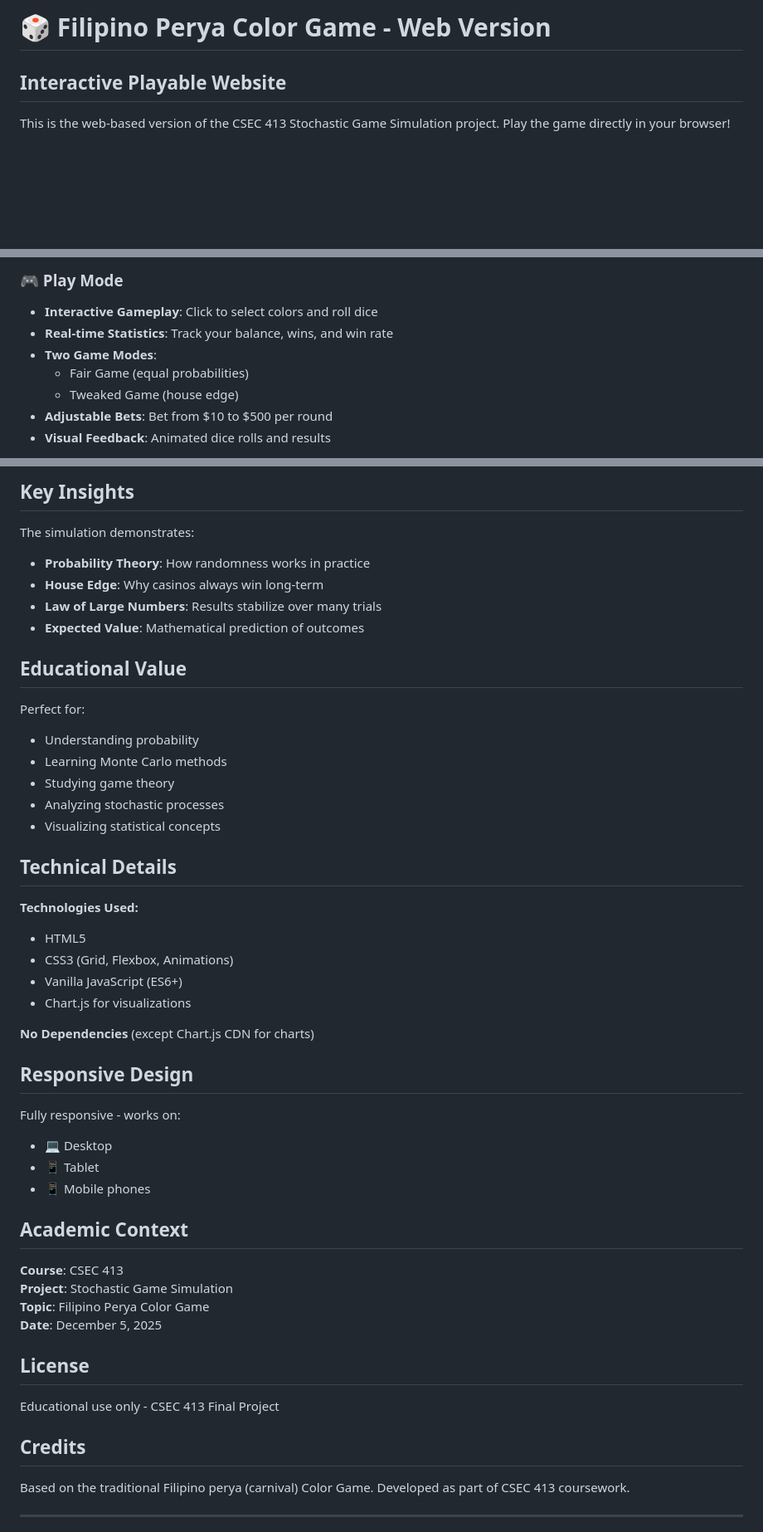
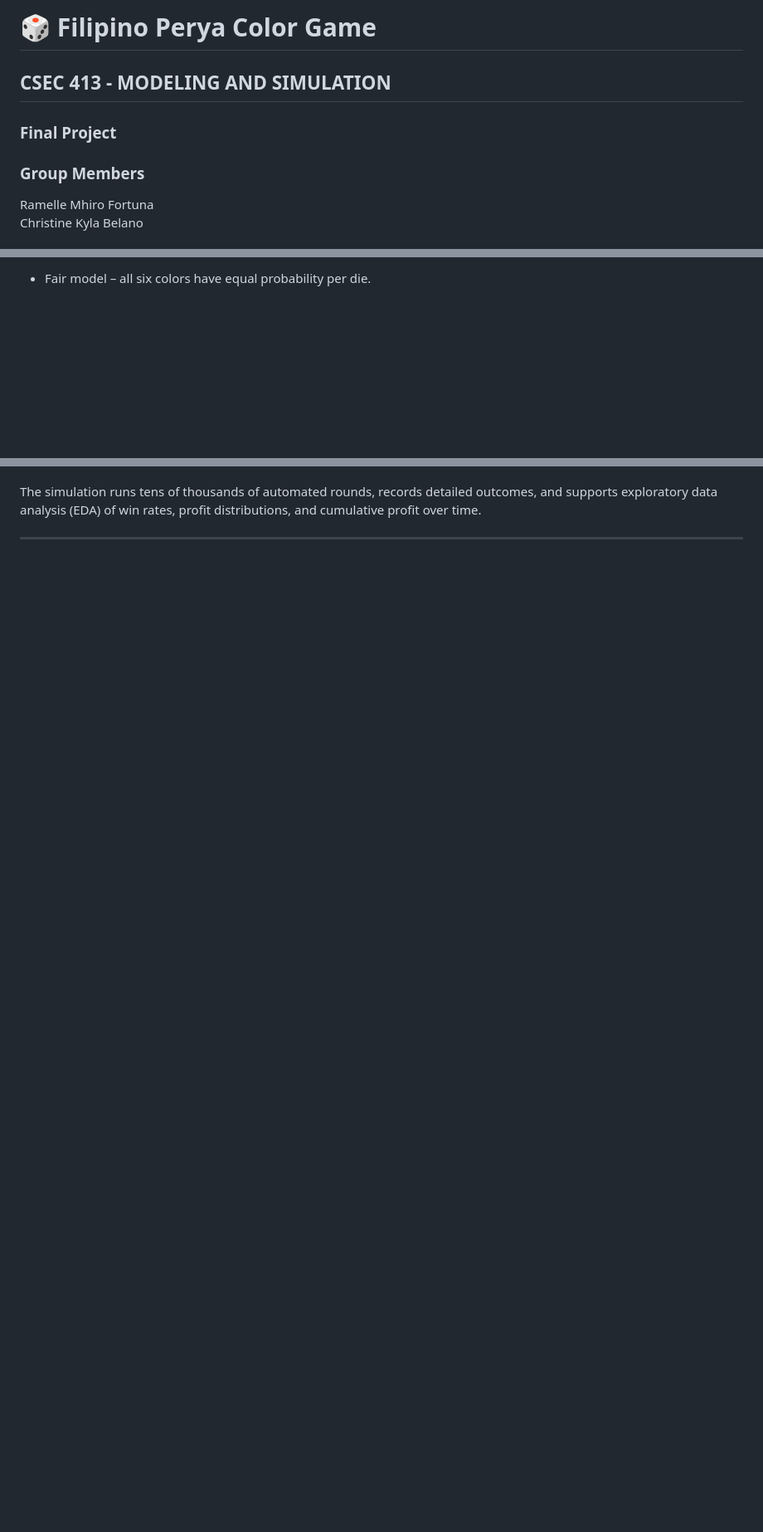
Before and after one commit to Mhirooo/Modeling-and-Simulation---Final-Project, a Markdown page: README.md, 3 parts joined by grey strips. Shown at 83% size. Drawn GitHub-style; blank space fills up the shorter version.

```diff
--- a/README.md
+++ b/README.md
@@ -1,6 +1,9 @@
-# 🎲 Filipino Perya Color Game - Web Version
+# **🎲 Filipino Perya Color Game**
+## **CSEC 413 - MODELING AND SIMULATION**
+### **Final Project**
 
-## Interactive Playable Website
+### **Group Members**
+Ramelle Mhiro Fortuna <br>
+Christine Kyla Belano
 
-This is the web-based version of the CSEC 413 Stochastic Game Simulation project. Play the game directly in your browser!
 
@@ -8,10 +12,3 @@ This is the web-based version of the CSEC 413 Stochastic Game Simulation project
 
-### 🎮 Play Mode
-- **Interactive Gameplay**: Click to select colors and roll dice
-- **Real-time Statistics**: Track your balance, wins, and win rate
-- **Two Game Modes**:
-  - Fair Game (equal probabilities)
-  - Tweaked Game (house edge)
-- **Adjustable Bets**: Bet from $10 to $500 per round
-- **Visual Feedback**: Animated dice rolls and results
+- Fair model – all six colors have equal probability per die.
 
@@ -106,52 +17,4 @@ Requires JavaScript enabled.
-## Key Insights
-
-The simulation demonstrates:
-- **Probability Theory**: How randomness works in practice
-- **House Edge**: Why casinos always win long-term
-- **Law of Large Numbers**: Results stabilize over many trials
-- **Expected Value**: Mathematical prediction of outcomes
-
-## Educational Value
-
-Perfect for:
-- Understanding probability
-- Learning Monte Carlo methods
-- Studying game theory
-- Analyzing stochastic processes
-- Visualizing statistical concepts
-
-## Technical Details
-
-**Technologies Used:**
-- HTML5
-- CSS3 (Grid, Flexbox, Animations)
-- Vanilla JavaScript (ES6+)
-- Chart.js for visualizations
-
-**No Dependencies** (except Chart.js CDN for charts)
-
-## Responsive Design
-
-Fully responsive - works on:
-- 💻 Desktop
-- 📱 Tablet
-- 📱 Mobile phones
-
-## Academic Context
-
-**Course**: CSEC 413
-**Project**: Stochastic Game Simulation
-**Topic**: Filipino Perya Color Game
-**Date**: December 5, 2025
-
-## License
-
-Educational use only - CSEC 413 Final Project
-
-## Credits
-
-Based on the traditional Filipino perya (carnival) Color Game.
-Developed as part of CSEC 413 coursework.
+The simulation runs tens of thousands of automated rounds, records detailed outcomes, and supports exploratory data analysis (EDA) of win rates, profit distributions, and cumulative profit over time.
 
 ---
 
```
Also changed, not shown: other parts of README.md (+59 -89 lines).
